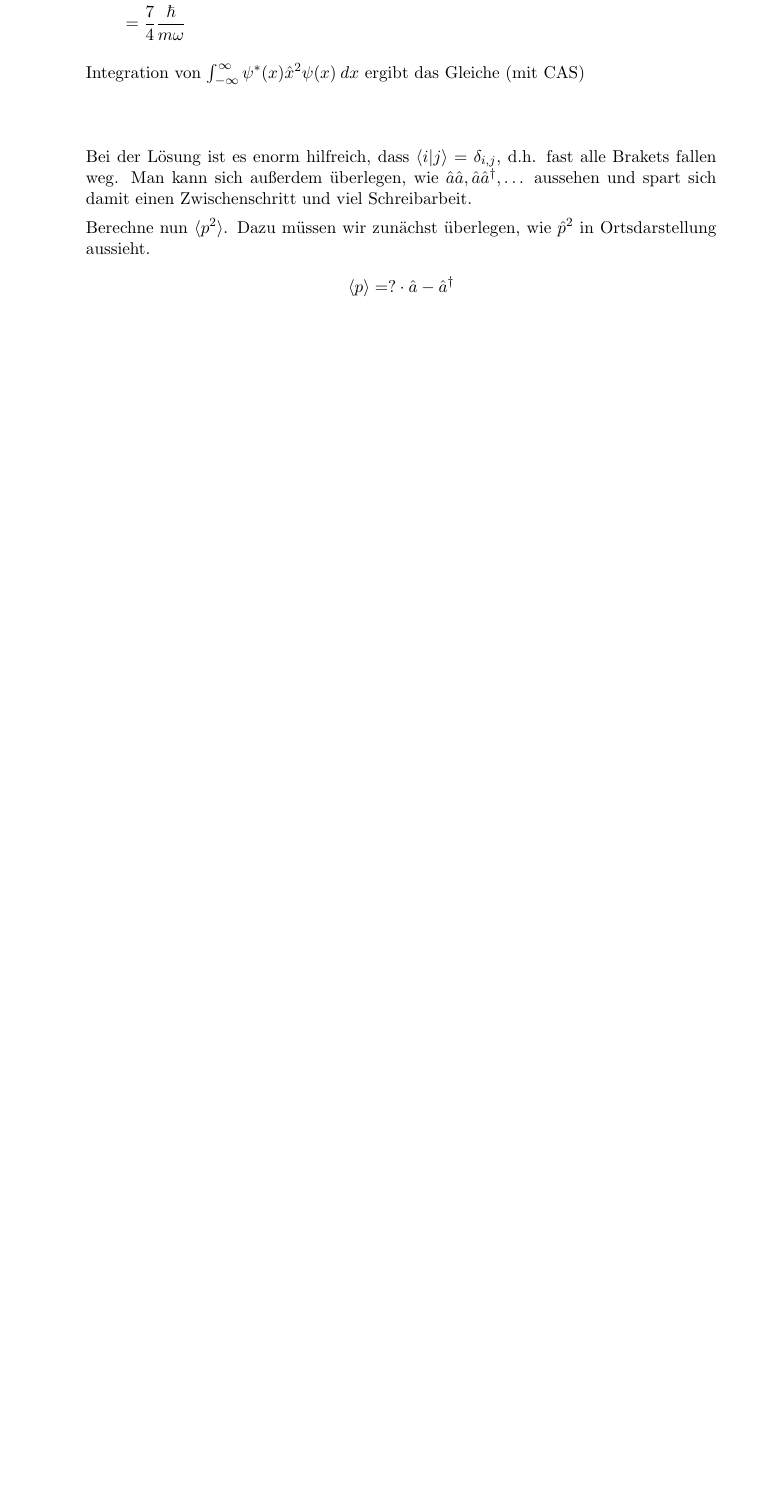
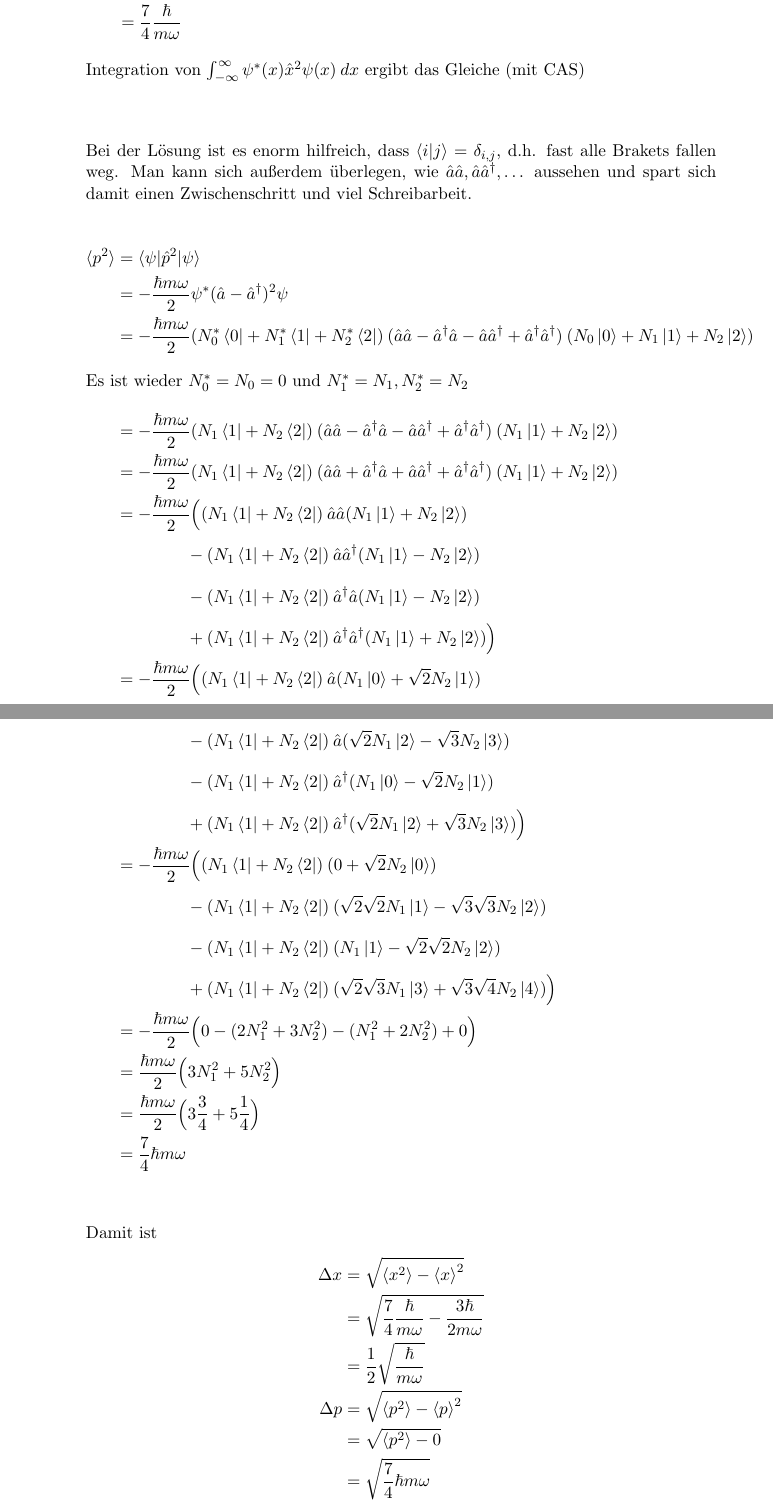
Before and after one commit to Mophy2014/MoPhy, a LaTeX document (Klausuren/2012_2/2012_2.tex): part of page 4 of 6 before the commit and two parts of pages 4 and 5 of 7 after it, the two joined at a grey line, cut so that both start at the same text, the shorter picture padded with empty space. Compiled offline with pdfLaTeX.

Commit message:
Finished solution of 2012_2 K3 c)

```diff
--- a/Klausuren/2012_2/2012_2.tex
+++ b/Klausuren/2012_2/2012_2.tex
@@ -114,12 +125,67 @@ Berechne dann $\braket{x^2}$:
 \end{align*}
 Bei der Lösung ist es enorm hilfreich, dass $\braket{i|j} = \delta_{i,j}$, d.h. fast alle Brakets fallen weg. Man kann sich außerdem überlegen, wie $\hat a \hat a, \hat a\hat a^\dagger, \dots$ aussehen und spart sich damit einen Zwischenschritt und viel Schreibarbeit.
 
-Berechne nun $\braket{p^2}$. Dazu müssen wir zunächst überlegen, wie $\hat p^2$ in Ortsdarstellung aussieht.
 \begin{align*}
-\braket{p}	&= ? \cdot \hat a - \hat a^\dagger\\	%TODO
+\braket{p^2}	&= \braket{\psi|\hat p^2|\psi}		\\
+				&= -\frac{\hbar m \omega}{2} \psi^\ast(\hat a - \hat a^\dagger)^2\psi	\\
+				&= -\frac{\hbar m \omega}{2}
+				(N_0^\ast\bra 0 + N_1^\ast \bra 1 + N_2^\ast \bra 2)
+				\:(\hat a\hat a - \hat a^\dagger \hat a - \hat a \hat a^\dagger + \hat a^\dagger\hat a^\dagger)\:
+				(N_0\ket 0 + N_1 \ket 1 + N_2 \ket 2)
+\intertext{Es ist wieder $N_0^\ast=N_0=0$ und $N_1^\ast = N_1, N_2^\ast = N_2$}
+				&= -\frac{\hbar m \omega}{2}
+				(N_1 \bra 1 + N_2 \bra 2)
+				\:(\hat a\hat a - \hat a^\dagger \hat a - \hat a \hat a^\dagger + \hat a^\dagger\hat a^\dagger)\:
+				(N_1 \ket 1 + N_2 \ket 2)		\\
+				&= -\frac{\hbar m \omega}{2}
+				(N_1 \bra 1 + N_2 \bra 2)
+				\:(\hat a\hat a + \hat a^\dagger \hat a + \hat a \hat a^\dagger + \hat a^\dagger\hat a^\dagger)\:
+				(N_1 \ket 1 + N_2 \ket 2)		\\
+				&=  -\frac{\hbar m \omega}{2}  \Big(
+					(N_1 \bra 1 + N_2 \bra 2)\:\hat a\hat a(N_1\ket 1 +N_2\ket 2) \\
+				&\phantom{=\frac 12 \frac{\hbar}{m\omega} \Big(}
+					- (N_1 \bra 1 + N_2 \bra 2)\:\hat a\hat a^\dagger(N_1\ket 1 -N_2\ket 2) \\
+				&\phantom{=\frac 12 \frac{\hbar}{m\omega} \Big(}
+					- (N_1 \bra 1 + N_2 \bra 2)\:\hat a^\dagger\hat a(N_1\ket 1 -N_2\ket 2) \\
+				&\phantom{=\frac 12 \frac{\hbar}{m\omega} \Big(}
+					+ (N_1 \bra 1 + N_2 \bra 2)\:\hat a^\dagger\hat a^\dagger(N_1\ket 1 +N_2\ket 2) \Big)\\
+				%
+				&=  -\frac{\hbar m \omega}{2}  \Big(
+					(N_1 \bra 1 + N_2 \bra 2)\:\hat a (N_1\ket 0 + \sqrt 2 N_2\ket 1) \\
+				&\phantom{=\frac 12 \frac{\hbar}{m\omega} \Big(}
+					- (N_1 \bra 1 + N_2 \bra 2)\:\hat a (\sqrt 2 N_1\ket 2 - \sqrt 3 N_2\ket 3) \\
+				&\phantom{=\frac 12 \frac{\hbar}{m\omega} \Big(}
+					- (N_1 \bra 1 + N_2 \bra 2)\:\hat a^\dagger (N_1\ket 0 - \sqrt 2 N_2\ket 1) \\
+				&\phantom{=\frac 12 \frac{\hbar}{m\omega} \Big(}
+					+ (N_1 \bra 1 + N_2 \bra 2)\:\hat a^\dagger (\sqrt 2 N_1\ket 2 + \sqrt  3 N_2\ket 3) \Big)\\
+				%
+				&=  -\frac{\hbar m \omega}{2}  \Big(
+					(N_1 \bra 1 + N_2 \bra 2)\:(0 + \sqrt 2 N_2\ket 0) \\
+				&\phantom{=\frac 12 \frac{\hbar}{m\omega} \Big(}
+					- (N_1 \bra 1 + N_2 \bra 2)\: (\sqrt 2 \sqrt 2 N_1\ket 1 - \sqrt 3 \sqrt 3  N_2\ket 2) \\
+				&\phantom{=\frac 12 \frac{\hbar}{m\omega} \Big(}
+					- (N_1 \bra 1 + N_2 \bra 2)\: (N_1\ket 1 - \sqrt 2 \sqrt 2 N_2\ket 2) \\
+				&\phantom{=\frac 12 \frac{\hbar}{m\omega} \Big(}
+					+ (N_1 \bra 1 + N_2 \bra 2)\:(\sqrt 2 \sqrt 3 N_1\ket 3 + \sqrt  3 \sqrt 4 N_2\ket 4) \Big)\\
+				%
+				&=  -\frac{\hbar m \omega}{2}  \Big(
+					0 -(2N_1^2 + 3 N_2^2) - (N_1^2 + 2 N_2^2) + 0
+				\Big)\\
+				&= \frac{\hbar m \omega}{2}  \Big( 3N_1^2 + 5 N_2^2 \Big)\\
+				&= \frac{\hbar m \omega}{2} \Big( 3\frac{3}{4} + 5 \frac{1}{4} \Big) \\
+				&= \frac 74 \hbar m \omega \\
 \end{align*}
 
-
+Damit ist
+\begin{align*}
+\Delta x	&= \sqrt{\braket{x^2}-\braket{x}^2}	\\
+			&= \sqrt{\frac 74 \frac{\hbar}{m\omega} - \frac{3\hbar}{2m\omega}} \\
+			&= \frac{1}{2}\sqrt{\frac{\hbar}{m\omega}} \\
+\Delta p	&= \sqrt{\braket{p^2}-\braket{p}^2}	\\
+			&= \sqrt{\braket{p^2}-0}	\\
+			&= \sqrt{\frac 74 \hbar m \omega}
+\end{align*}
+\[(\Delta x)^2 (\Delta p)^2 = \frac{7}{16}\hbar^2 \leq \frac{8}{16}\hbar^2 = \frac{\hbar^2}{2}\]
 \end{enumerate}
 
 \section{Teilchen mit Spin im magnetischen Feld}
```
Also changed, not shown: CheatSheet/QM.tex (+2 -1 lines), CheatSheet/QM.pdf, Klausuren/2012_2/2012_2.pdf, Klausuren/2012_2/2012_2.tex (47 more changed lines).
